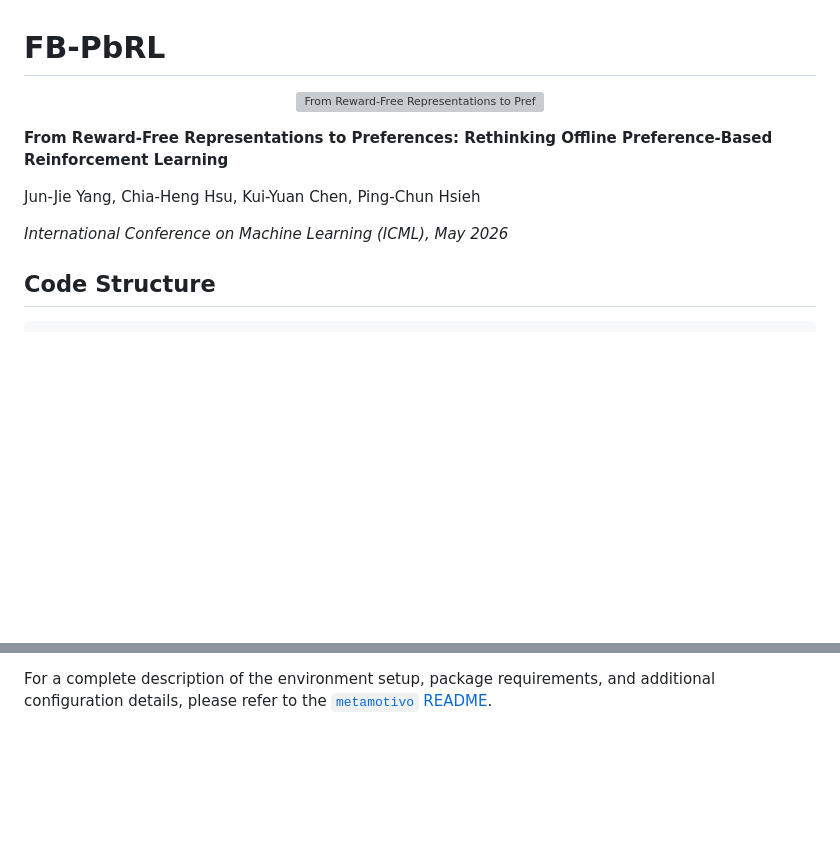
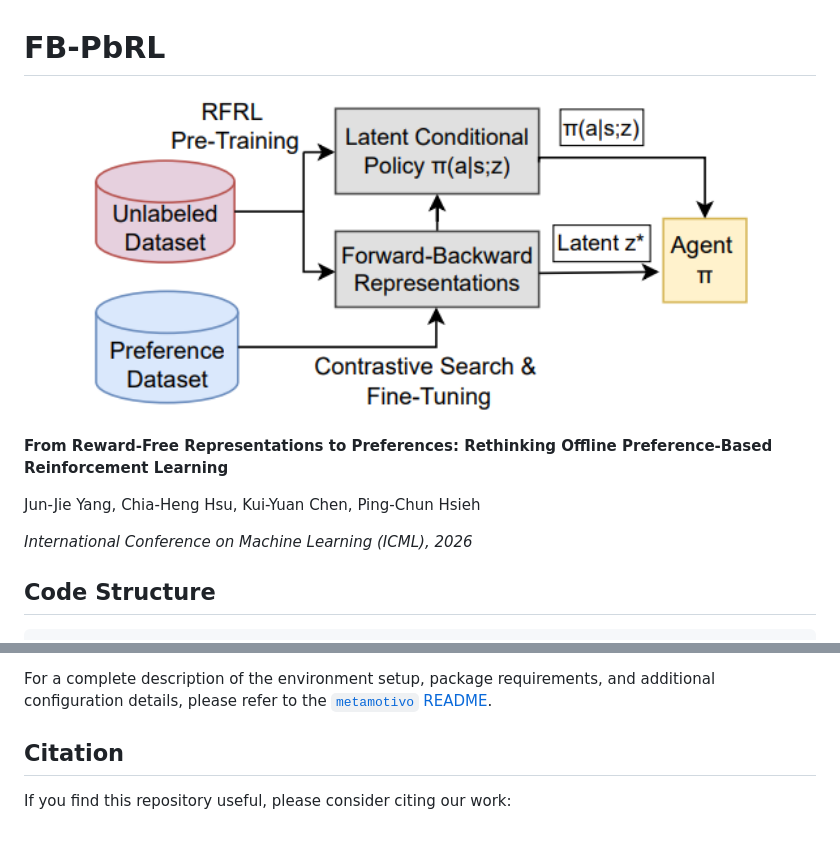
Before and after one commit to rl-bandits-lab/FB-PbRL, a Markdown page: README.md, 2 parts joined by grey strips. Rendered like a GitHub page; blank space fills up the shorter version; grey boxes are pictures that could not be loaded.

````diff
--- a/README.md
+++ b/README.md
@@ -1,14 +1,14 @@
 # FB-PbRL
 
 <p align="center">
-  <img src="assets/fb_pbrl.pdf" alt="From Reward-Free Representations to Preferences" width="700">
+  <img src="assets/fb_pbrl.png" alt="From Reward-Free Representations to Preferences" width="700">
 </p>
 
 **From Reward-Free Representations to Preferences: Rethinking Offline Preference-Based Reinforcement Learning**
 
 Jun-Jie Yang, Chia-Heng Hsu, Kui-Yuan Chen, Ping-Chun Hsieh
 
-*International Conference on Machine Learning (ICML), May 2026*
+*International Conference on Machine Learning (ICML), 2026*
 
 ## Code Structure
 ```
@@ -60,3 +60,7 @@ The core dependencies are:
 - Weights & Biases (`wandb`)
 
 For a complete description of the environment setup, package requirements, and additional configuration details, please refer to the [`metamotivo` README](FB_contrastive/metamotivo/README.md).
+
+## Citation
+
+If you find this repository useful, please consider citing our work:
````
